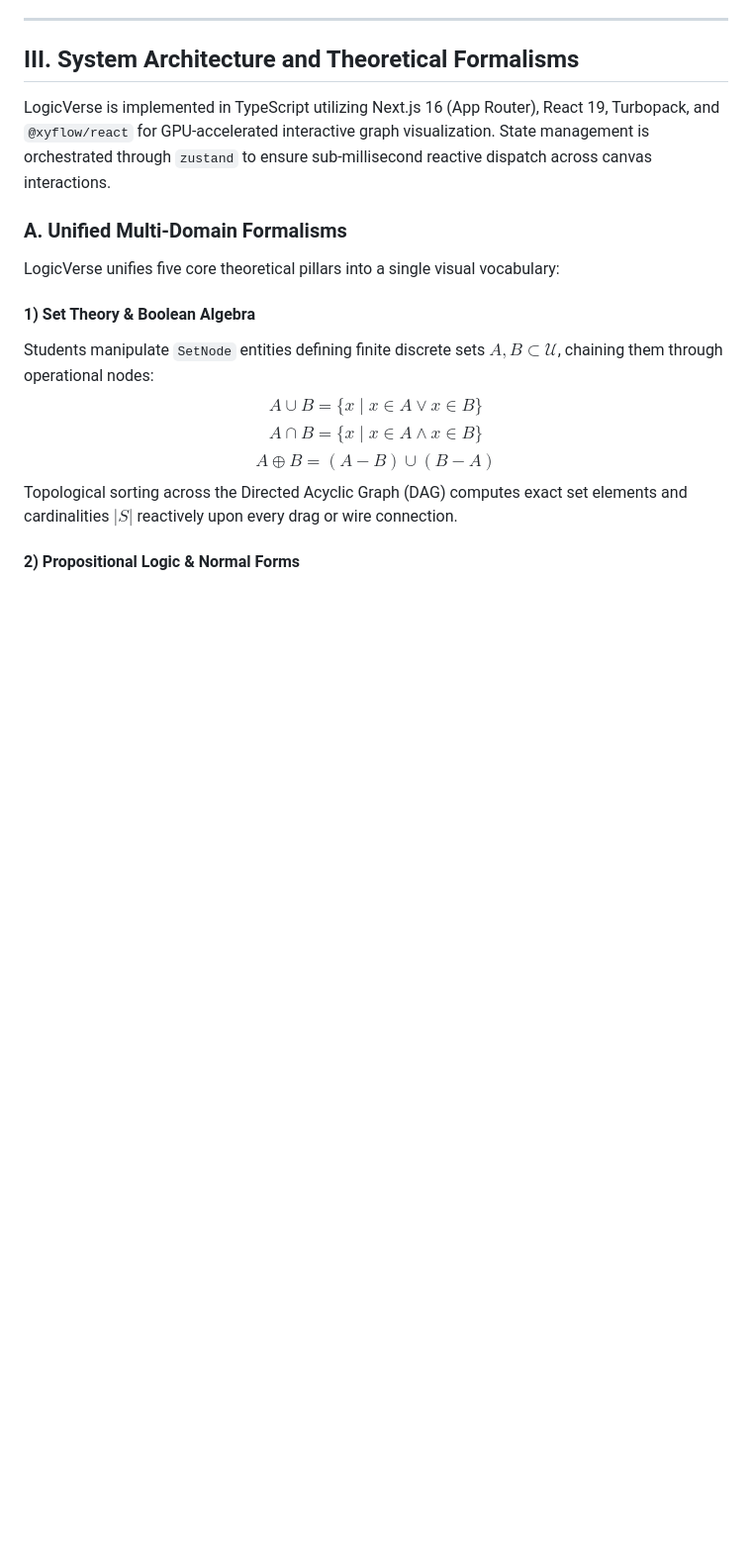
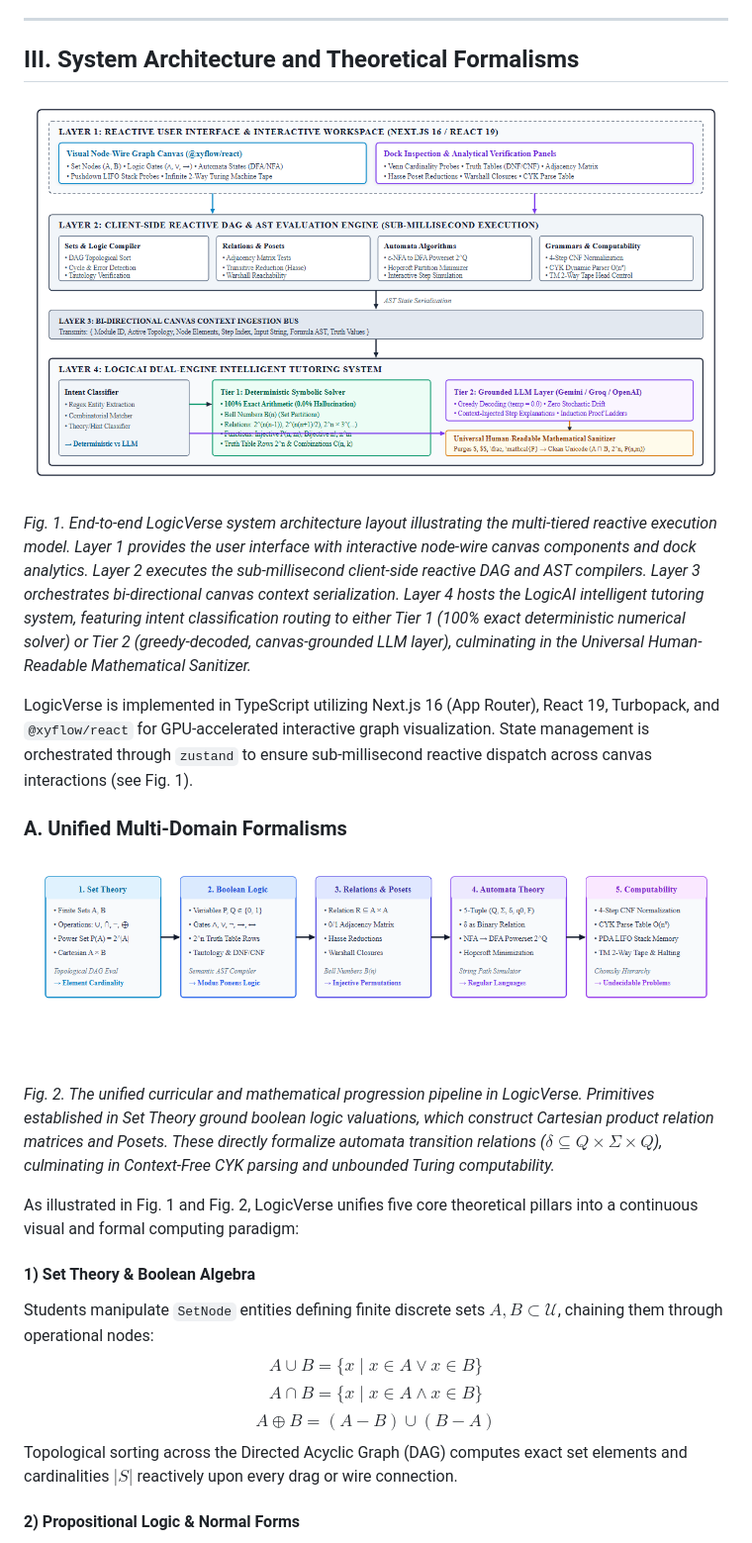
Before and after one commit to akash20065ray-sys/Logic_verse, a Markdown page: docs/IEEE_RESEARCH_PAPER.md, the part around the change. Shown: that part at 99% size. Drawn GitHub-style; pictures changed too: docs/images/architecture_diagram.png (added), docs/images/pipeline_diagram.png (added); blank space fills up the shorter version.

Commit message:
docs(ieee): embed publication-grade system architecture and pipeline diagrams in paper

```diff
--- a/docs/IEEE_RESEARCH_PAPER.md
+++ b/docs/IEEE_RESEARCH_PAPER.md
@@ -83,10 +83,19 @@ Moreover, conversational chatbots are decoupled from the student's visual worksp
 
 ## III. System Architecture and Theoretical Formalisms
 
-LogicVerse is implemented in TypeScript utilizing Next.js 16 (App Router), React 19, Turbopack, and `@xyflow/react` for GPU-accelerated interactive graph visualization. State management is orchestrated through `zustand` to ensure sub-millisecond reactive dispatch across canvas interactions.
+![Fig. 1: End-to-end LogicVerse System Architecture Layout](images/architecture_diagram.png)
+
+*Fig. 1. End-to-end LogicVerse system architecture layout illustrating the multi-tiered reactive execution model. Layer 1 provides the user interface with interactive node-wire canvas components and dock analytics. Layer 2 executes the sub-millisecond client-side reactive DAG and AST compilers. Layer 3 orchestrates bi-directional canvas context serialization. Layer 4 hosts the LogicAI intelligent tutoring system, featuring intent classification routing to either Tier 1 (100% exact deterministic numerical solver) or Tier 2 (greedy-decoded, canvas-grounded LLM layer), culminating in the Universal Human-Readable Mathematical Sanitizer.*
+
+LogicVerse is implemented in TypeScript utilizing Next.js 16 (App Router), React 19, Turbopack, and `@xyflow/react` for GPU-accelerated interactive graph visualization. State management is orchestrated through `zustand` to ensure sub-millisecond reactive dispatch across canvas interactions (see Fig. 1).
 
 ### A. Unified Multi-Domain Formalisms
-LogicVerse unifies five core theoretical pillars into a single visual vocabulary:
+
+![Fig. 2: Unified Curricular and Mathematical Progression Pipeline](images/pipeline_diagram.png)
+
+*Fig. 2. The unified curricular and mathematical progression pipeline in LogicVerse. Primitives established in Set Theory ground boolean logic valuations, which construct Cartesian product relation matrices and Posets. These directly formalize automata transition relations ($\delta \subseteq Q \times \Sigma \times Q$), culminating in Context-Free CYK parsing and unbounded Turing computability.*
+
+As illustrated in Fig. 1 and Fig. 2, LogicVerse unifies five core theoretical pillars into a continuous visual and formal computing paradigm:
 
 #### 1) Set Theory & Boolean Algebra
 Students manipulate `SetNode` entities defining finite discrete sets $A, B \subset \mathcal{U}$, chaining them through operational nodes:
```
Also changed, not shown: 4 other files.
